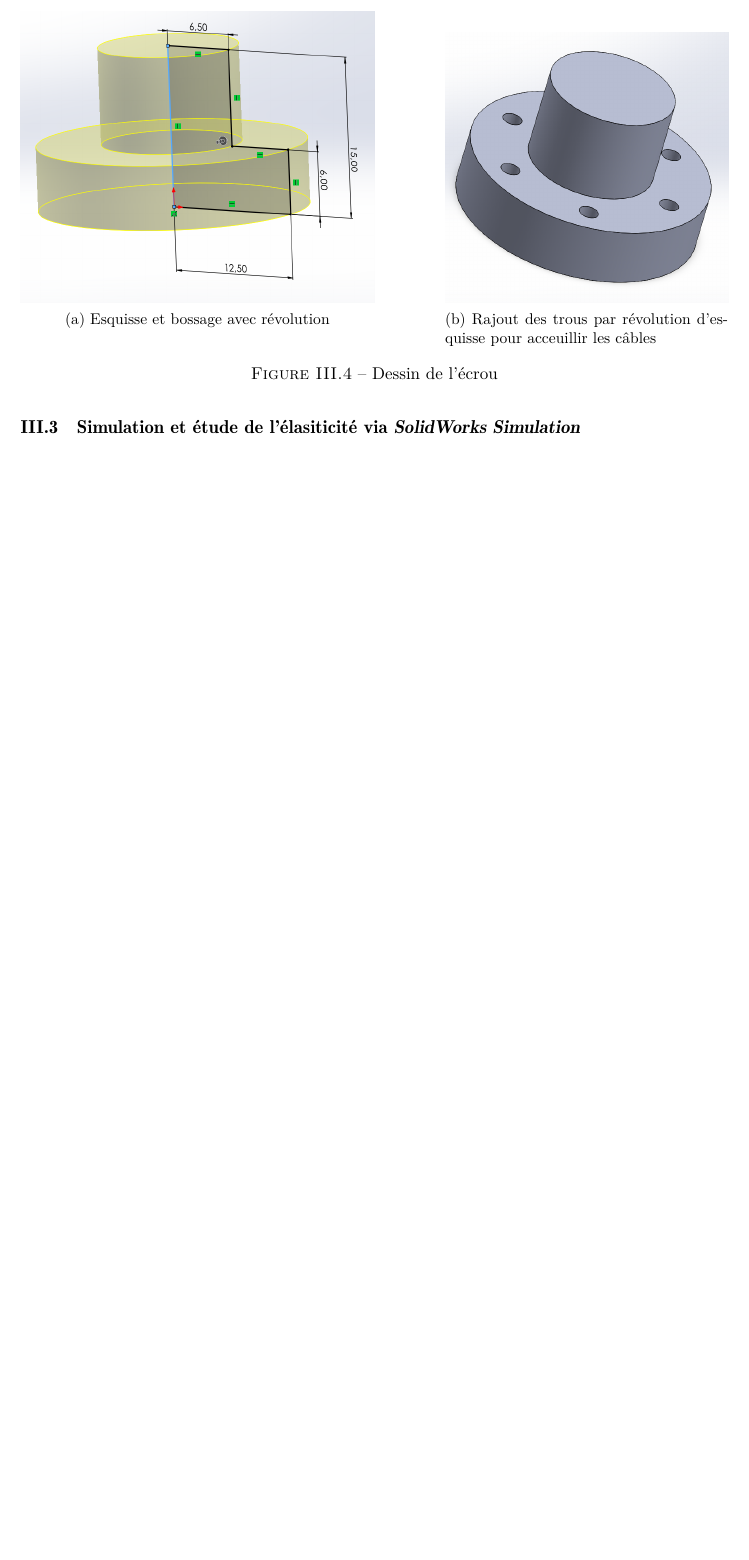
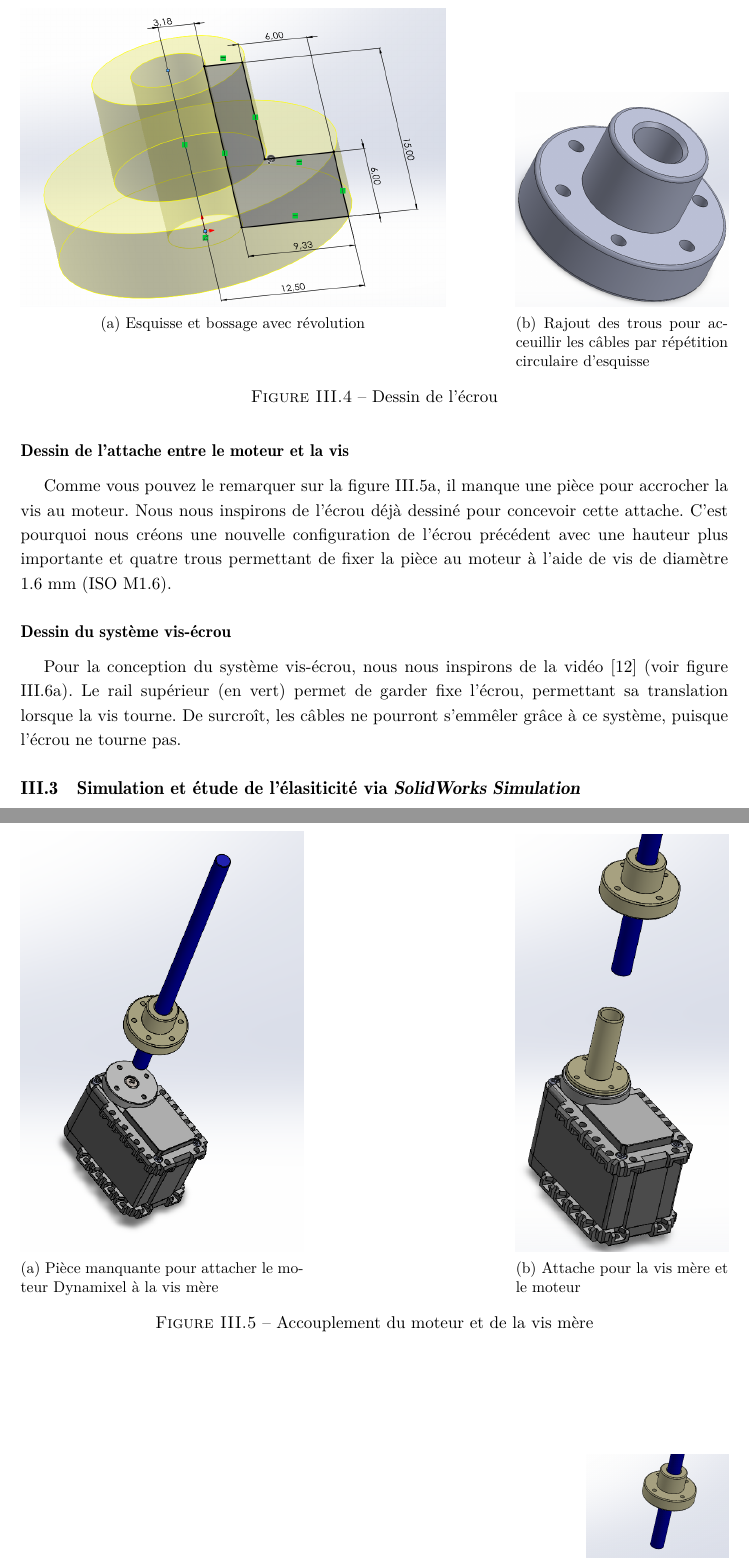
Before and after one commit to Raph1821/SpiRobs, a LaTeX document (LaTeX/main.tex): part of page 21 of 23 before the commit and two parts of pages 21 and 22 of 24 after it, the two joined at a grey line, cut so that both start at the same text, the shorter picture padded with empty space. Compiled offline with pdfLaTeX.

Commit message:
add actionneur solidworks

```diff
--- a/LaTeX/main.tex
+++ b/LaTeX/main.tex
@@ -637,4 +649,12 @@
+            \begin{figure}
+                \centering
+                \begin{subfigure}[t]{0.6\textwidth}
+                    \centering
+                    \includegraphics[width=\textwidth]{Figures/ecrou_esquisse.png}
+                    \caption{Esquisse et bossage avec révolution}
                 \end{subfigure}
                 \hfill
                 \begin{subfigure}[t]{0.3\textwidth}
                     \centering
+                    \includegraphics[width=\textwidth]{Figures/ecrou_trou.png}
+                    \caption{Rajout des trous pour acceuillir les câbles par répétition circulaire d'esquisse}
@@ -644,2 +661,2 @@
                 \end{subfigure}
-                \caption{Illustrations de la vis sans fin}
+                \caption{Dessin de l'écrou}
@@ -649,7 +668,28 @@
+        \subsubsection{Dessin de l'attache entre le moteur et la vis}
+
+            \begin{figure}
+                \centering
+                \begin{subfigure}[t]{0.4\textwidth}
+                    \centering
+                    \includegraphics[width=\textwidth]{Figures/piece_manquante.png}
+                    \caption{Pièce manquante pour attacher le moteur Dynamixel à la vis mère}
+                    \label{fig:piece_manquante}
+                \end{subfigure}
+                \hfill
+                \begin{subfigure}[t]{0.3\textwidth}
+                    \centering
+                    \includegraphics[width=\textwidth]{Figures/attache.png}
+                    \caption{Attache pour la vis mère et le moteur}
+                    \label{fig:inspiration_vis_ecrou}
+                \end{subfigure}
+                \caption{Accouplement du moteur et de la vis mère}
+            \end{figure}
+
+            Comme vous pouvez le remarquer sur la figure \ref{fig:piece_manquante}, il manque une pièce pour accrocher la vis au moteur. Nous nous inspirons de l'écrou déjà dessiné pour concevoir cette attache. C'est pourquoi nous créons une nouvelle configuration de l'écrou précédent avec une hauteur plus importante et quatre trous permettant de fixer la pièce au moteur à l'aide de vis de diamètre $1.6$ mm (ISO M1.6).
+
+        \subsubsection{Dessin du système vis-écrou}
 
             \begin{figure}
                 \centering
                 \begin{subfigure}[t]{0.5\textwidth}
                     \centering
-                    \includegraphics[width=\textwidth]{Figures/ecrou_esquisse.png}
-                    \caption{Esquisse et bossage avec révolution}
@@ -656,7 +699,4 @@
                 \end{subfigure}
                 \hfill
-                \begin{subfigure}[t]{0.4\textwidth}
+                \begin{subfigure}[t]{0.2\textwidth}
                     \centering
-                    \includegraphics[width=\textwidth]{Figures/ecrou_trou.png}
-                    \caption{Rajout des trous par révolution d'esquisse pour acceuillir les câbles}
-                    \label{fig:vis_sans_fin_solidworks}
@@ -663,2 +706 @@
                 \end{subfigure}
-                \caption{Dessin de l'écrou}
@@ -666,2 +708,3 @@
             \end{figure}
 
+        Pour la conception du système vis-écrou, nous nous inspirons de la vidéo \cite{w3d_tech_systeme_2023} (voir figure \ref{fig:vis_ecrou}). Le rail supérieur (en vert) permet de garder fixe l'écrou, permettant sa translation lorsque la vis tourne. De surcroît, les câbles ne pourront s'emmêler grâce à ce système, puisque l'écrou ne tourne pas.
```
Also changed, not shown: LaTeX/references.bib (+10 -0 lines), LaTeX/Figures/attache.png (added), LaTeX/Figures/ecrou_esquisse.png, LaTeX/Figures/ecrou_trou.png, LaTeX/Figures/piece_manquante.png (added), LaTeX/Figures/système vis écrou.png (added), LaTeX/Figures/vis_simplifie.png (added), LaTeX/main.bbl, LaTeX/main.tex (40 more changed lines), 15 other files.
